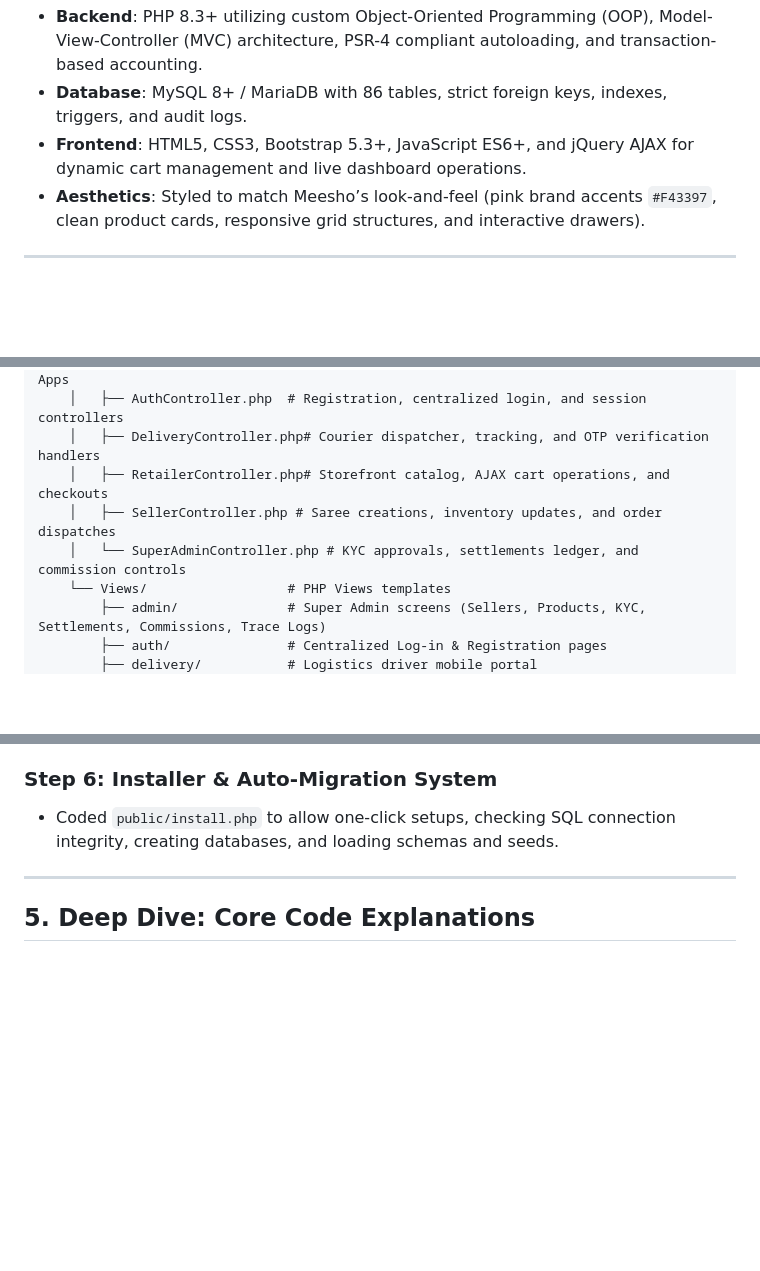
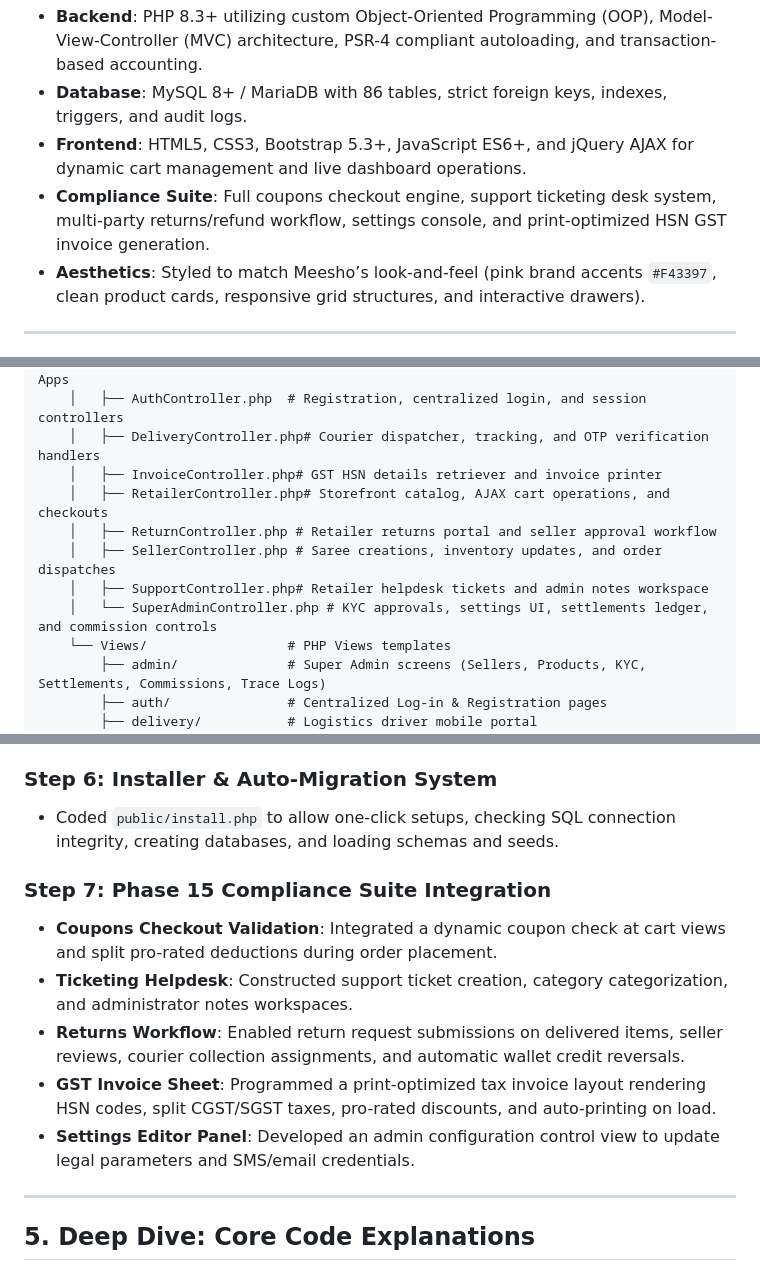
Before and after one commit to tannu005/B2B-APP, a Markdown page: README.md, 3 parts joined by grey strips. Drawn GitHub-style; blank space fills up the shorter version.

Commit message:
Update README.md with Phase 15 compliance features

```diff
--- a/README.md
+++ b/README.md
@@ -24,6 +24,7 @@ Viraasat B2B is built using a modern, scalable architecture designed for high pe
 *   **Backend**: PHP 8.3+ utilizing custom Object-Oriented Programming (OOP), Model-View-Controller (MVC) architecture, PSR-4 compliant autoloading, and transaction-based accounting.
 *   **Database**: MySQL 8+ / MariaDB with 86 tables, strict foreign keys, indexes, triggers, and audit logs.
 *   **Frontend**: HTML5, CSS3, Bootstrap 5.3+, JavaScript ES6+, and jQuery AJAX for dynamic cart management and live dashboard operations.
+*   **Compliance Suite**: Full coupons checkout engine, support ticketing desk system, multi-party returns/refund workflow, settings console, and print-optimized HSN GST invoice generation.
 *   **Aesthetics**: Styled to match Meesho’s look-and-feel (pink brand accents `#F43397`, clean product cards, responsive grid structures, and interactive drawers).
 
 ---
@@ -60,9 +61,12 @@ meesho-b2b/
     │   ├── ApiController.php   # Token-based REST API endpoints for Flutter/Mobile Apps
     │   ├── AuthController.php  # Registration, centralized login, and session controllers
     │   ├── DeliveryController.php# Courier dispatcher, tracking, and OTP verification handlers
+    │   ├── InvoiceController.php# GST HSN details retriever and invoice printer
     │   ├── RetailerController.php# Storefront catalog, AJAX cart operations, and checkouts
+    │   ├── ReturnController.php # Retailer returns portal and seller approval workflow
     │   ├── SellerController.php # Saree creations, inventory updates, and order dispatches
-    │   └── SuperAdminController.php # KYC approvals, settlements ledger, and commission controls
+    │   ├── SupportController.php# Retailer helpdesk tickets and admin notes workspace
+    │   └── SuperAdminController.php # KYC approvals, settings UI, settlements ledger, and commission controls
     └── Views/                  # PHP Views templates
         ├── admin/              # Super Admin screens (Sellers, Products, KYC, Settlements, Commissions, Trace Logs)
         ├── auth/               # Centralized Log-in & Registration pages
@@ -133,6 +137,13 @@ We translated the Meesho-style B2B marketplace requirement into an optimal 86-ta
 ### Step 6: Installer & Auto-Migration System
 *   Coded `public/install.php` to allow one-click setups, checking SQL connection integrity, creating databases, and loading schemas and seeds.
 
+### Step 7: Phase 15 Compliance Suite Integration
+*   **Coupons Checkout Validation**: Integrated a dynamic coupon check at cart views and split pro-rated deductions during order placement.
+*   **Ticketing Helpdesk**: Constructed support ticket creation, category categorization, and administrator notes workspaces.
+*   **Returns Workflow**: Enabled return request submissions on delivered items, seller reviews, courier collection assignments, and automatic wallet credit reversals.
+*   **GST Invoice Sheet**: Programmed a print-optimized tax invoice layout rendering HSN codes, split CGST/SGST taxes, pro-rated discounts, and auto-printing on load.
+*   **Settings Editor Panel**: Developed an admin configuration control view to update legal parameters and SMS/email credentials.
+
 ---
 
 ## 5. Deep Dive: Core Code Explanations
```
